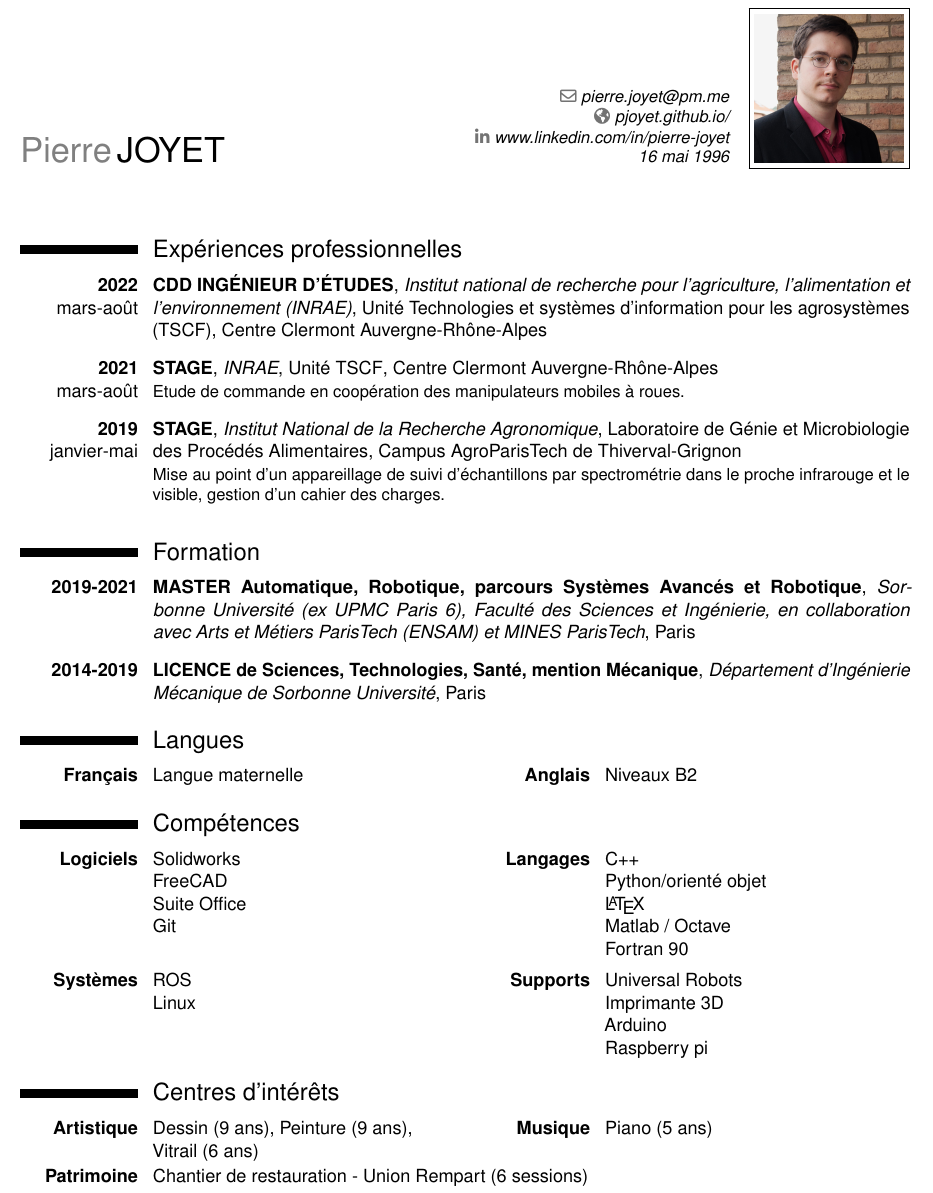
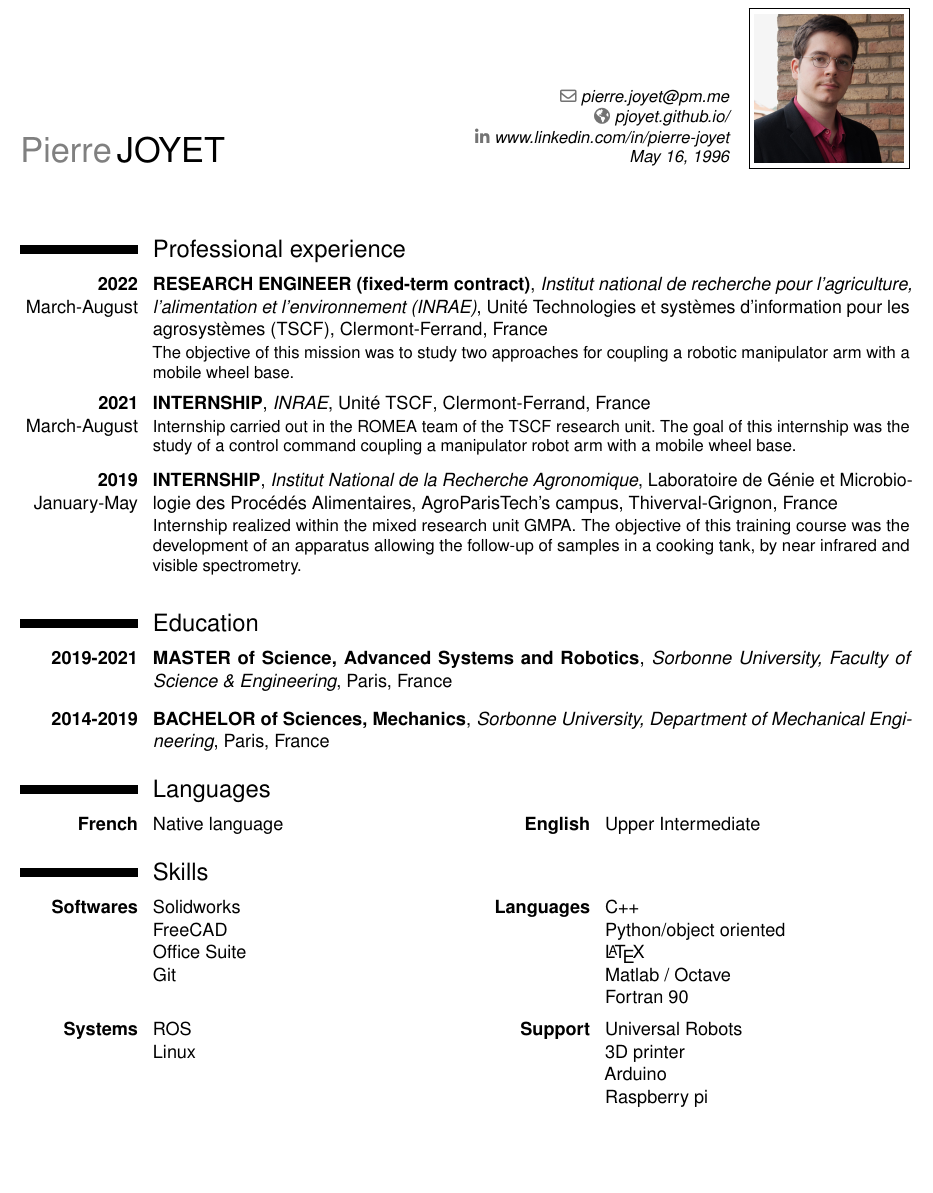
Before and after one commit to PJoyet/CV, a LaTeX CV (CV_JOYET.tex): part of the page, cut so that both start at the same text, the shorter picture padded with empty space. Compiled offline with pdfLaTeX.

Commit message:
version anglaise

```diff
--- a/CV_JOYET.tex
+++ b/CV_JOYET.tex
@@ -33,7 +33,7 @@
 
 %%% Info Persos
 \name{\huge{Pierre}}{\huge{JOYET}}
-\extrainfo{16 mai 1996}
+\extrainfo{May 16, 1996}
 \email{pierre.joyet@pm.me}
 \homepage{pjoyet.github.io/}
 \social[linkedin]{www.linkedin.com/in/pierre-joyet}
@@ -44,42 +44,37 @@
 \makecvtitle
 
 %%% EXPERIENCE PROFESSIONELLE
-\section{Expériences professionnelles}
+\section{Professional experience}
 
-\cventry{\textbf{2022} mars-août}{CDD INGÉNIEUR D'ÉTUDES}{Institut national de recherche pour l'agriculture, l'alimentation et l'environnement (INRAE)}{Unité Technologies et systèmes d'information pour les agrosystèmes (TSCF)}{Centre Clermont Auvergne-Rhône-Alpes}{}{}
+\cventry{\textbf{2022} March-August}{RESEARCH ENGINEER (fixed-term contract)}{Institut national de recherche pour l'agriculture, l'alimentation et l'environnement (INRAE)}{Unité Technologies et systèmes d'information pour les agrosystèmes (TSCF)}{Clermont-Ferrand, France}{The objective of this mission was to study two approaches for coupling a robotic manipulator arm with a mobile wheel base.}
 \vspace{0.2cm}
 
-\cventry{\textbf{2021} mars-août}{STAGE}{INRAE}{Unité TSCF}{Centre Clermont Auvergne-Rhône-Alpes}{Etude de commande en coopération des manipulateurs mobiles à roues.}{}
+\cventry{\textbf{2021} March-August}{INTERNSHIP}{INRAE}{Unité TSCF}{Clermont-Ferrand, France}{Internship carried out in the ROMEA team of the TSCF research unit. The goal of this internship was the study of a control command coupling a manipulator robot arm with a mobile wheel base.}{}
 \vspace{0.2cm}
 
-\cventry{\textbf{2019} janvier-mai}{STAGE}{Institut National de la Recherche Agronomique}{Laboratoire de Génie et Microbiologie des Procédés Alimentaires}{Campus AgroParisTech de Thiverval-Grignon}{Mise au point d'un appareillage de suivi d'échantillons par spectrométrie dans le proche infrarouge et le visible, gestion d'un cahier des charges.}
+\cventry{\textbf{2019} January-May}{INTERNSHIP}{Institut National de la Recherche Agronomique}{Laboratoire de Génie et Microbiologie des Procédés Alimentaires}{AgroParisTech's campus, Thiverval-Grignon, France}{Internship realized within the mixed research unit GMPA. The objective of this training course was the development of an apparatus allowing the follow-up of samples in a cooking tank, by near infrared and visible spectrometry.}
 \vspace{0.2cm}
 
 %%% FORMATION
-\section{Formation}
+\section{Education}
 
-\cventry{\textbf{2019-2021}}{MASTER Automatique, Robotique, parcours Systèmes Avancés et Robotique}{Sorbonne~Université (ex UPMC Paris 6), Faculté des Sciences et Ingénierie, en collaboration avec Arts~et~Métiers ParisTech (ENSAM) et MINES ParisTech}{Paris}{}{}
+\cventry{\textbf{2019-2021}}{MASTER of Science, Advanced Systems and Robotics}{Sorbonne University, Faculty of Science \& Engineering}{}{Paris, France}{}
 \vspace{0.2cm}
 
-\cventry{\textbf{2014-2019}}{LICENCE de Sciences, Technologies, Santé, mention Mécanique}{Département d'Ingénierie Mécanique de Sorbonne Université}{Paris}{}{}
+\cventry{\textbf{2014-2019}}{BACHELOR of Sciences, Mechanics}{Sorbonne University, Department of Mechanical Engineering}{Paris, France}{}{}
 
 %%% Langues
-\section{Langues}
+\section{Languages}
 
-\cvdoubleitem{\textbf{Français}}{Langue maternelle}{\textbf{Anglais}}{Niveaux B2}
+\cvdoubleitem{\textbf{French}}{Native language}{\textbf{English}}{Upper Intermediate}
 
 % Informatique
-\section{Compétences}
+\section{Skills}
 
-\cvdoubleitem{\textbf{Logiciels}}{Solidworks\\FreeCAD\\Suite Office\\Git}{\textbf{Langages}}{C++\\ Python/orienté objet\\ \LaTeX\\ Matlab / Octave\\ Fortran 90}
+\cvdoubleitem{\textbf{Softwares}}{Solidworks\\FreeCAD\\Office Suite\\Git}{\textbf{Languages}}{C++\\Python/object oriented\\ \LaTeX\\ Matlab / Octave\\ Fortran 90}
 \vspace{0.2cm}
 
-\cvdoubleitem{\textbf{Systèmes}}{ROS\\Linux}{\textbf{Supports}}{Universal Robots\\Imprimante 3D\\ Arduino\\ Raspberry pi}{}{}
+\cvdoubleitem{\textbf{Systems}}{ROS\\Linux}{\textbf{Support}}{Universal Robots\\3D printer\\ Arduino\\ Raspberry pi}{}{}
 
-% Loisirs
-\section{Centres d'intérêts}
 
-\cvdoubleitem{\textbf{Artistique}}{Dessin (9 ans), Peinture (9 ans),\\ Vitrail (6 ans)}{\textbf{Musique}}{Piano (5 ans)}
-
-\cvitem{\textbf{Patrimoine}}{Chantier de restauration - Union Rempart (6 sessions)}
 \end{document}
```
